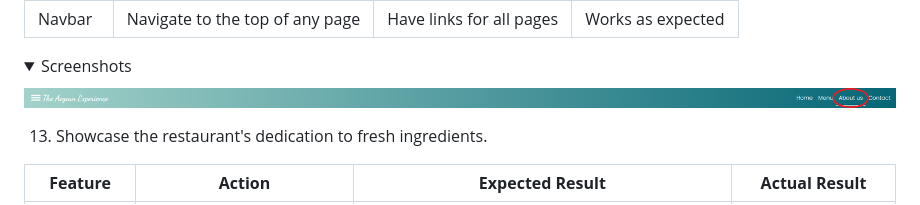
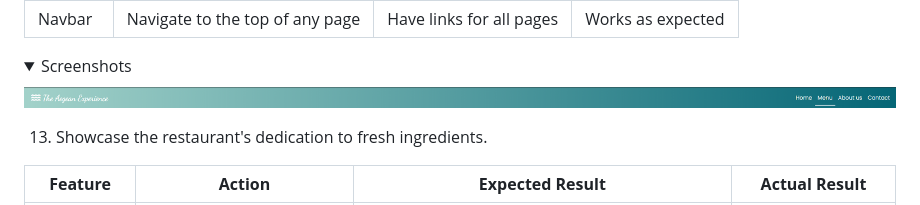
Before and after one commit to AlexGCbn/CI_PP1_AEGEAN_EXPERIENCE, a Markdown page: README.md, the part around the change. Rendered like a GitHub page; pictures changed too: docs/images/us-testing-navbar.png (added); folded sections open.

Commit message:
Change navbar image in user stories testing in README file

```diff
--- a/README.md
+++ b/README.md
@@ -428,7 +428,7 @@ As the website was designed mobile-first, it fits mobile browsers perfectly whil
 
 <details><summary>Screenshots</summary>
 
-![Navbar image](docs/images/us-testing-nav-about.png)
+![Navbar image](docs/images/us-testing-navbar.png)
 
 </details>
 
```
